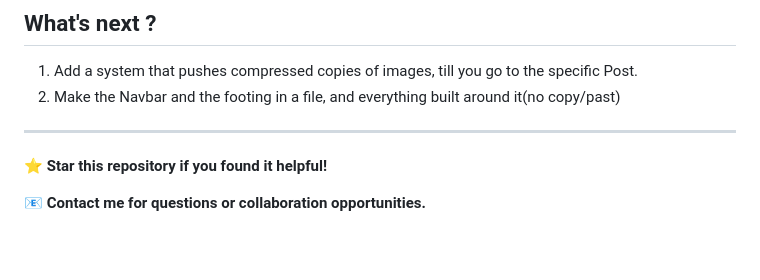
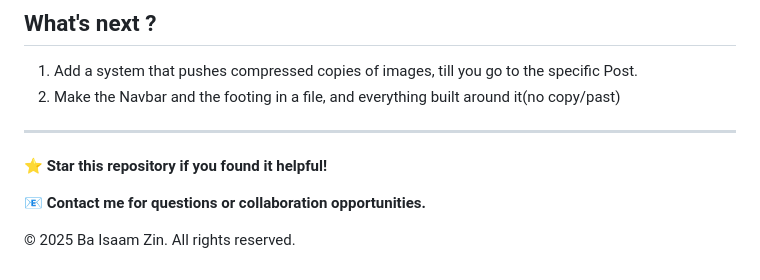
Before and after one commit to Coco-developers/Gallario, a Markdown page: README.md, the part around the change. Drawn GitHub-style; blank space fills up the shorter version.

Commit message:
Added © 2025 Ba Isaam Zin. All rights reserved.

```diff
--- a/README.md
+++ b/README.md
@@ -219,3 +219,6 @@ This project is licensed under the MIT License - see the [LICENSE](LICENSE) file
 ⭐ **Star this repository if you found it helpful!**
 
 📧 **Contact me for questions or collaboration opportunities.**
+
+
+© 2025 Ba Isaam Zin. All rights reserved.
```
